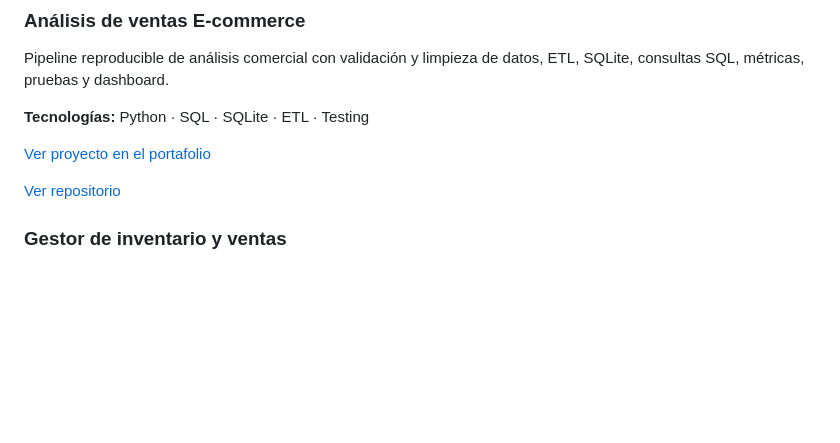
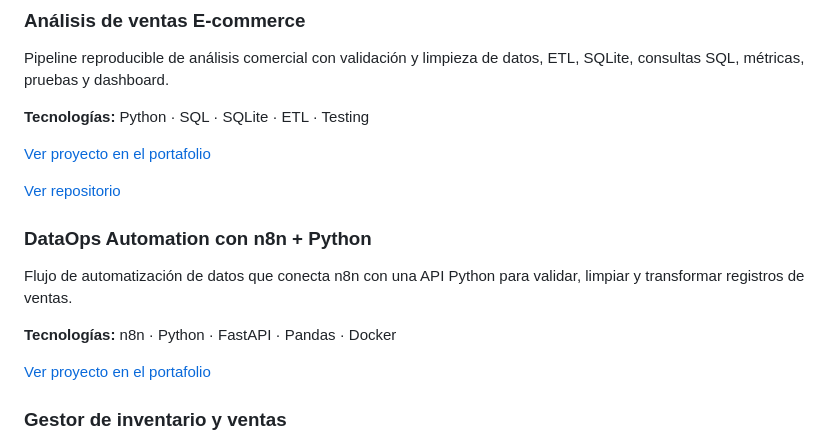
Before and after one commit to Keku1215577/Portafolio, a Markdown page: README.md, the part around the change. GitHub-like rendering; blank space fills up the shorter version.

Commit message:
docs: add DataOps automation project

```diff
--- a/README.md
+++ b/README.md
@@ -36,6 +36,13 @@ Pipeline reproducible de análisis comercial con validación y limpieza de datos
 [Ver proyecto en el portafolio](./Portafolio_TechRD/01_analisis_ventas/)
 
 [Ver repositorio](https://github.com/Keku1215577/Analisis_ventas_e-commerce)
+
+### DataOps Automation con n8n + Python
+Flujo de automatización de datos que conecta n8n con una API Python para validar, limpiar y transformar registros de ventas.
+
+**Tecnologías:** n8n · Python · FastAPI · Pandas · Docker
+
+[Ver proyecto en el portafolio](./Portafolio_TechRD/05_n8n_python_dataops/)
 
 ### Gestor de inventario y ventas
 Aplicación de escritorio con separación entre interfaz, reglas de negocio y persistencia. Incluye SQLite, validaciones, transacciones atómicas, control de stock y pruebas.
```
